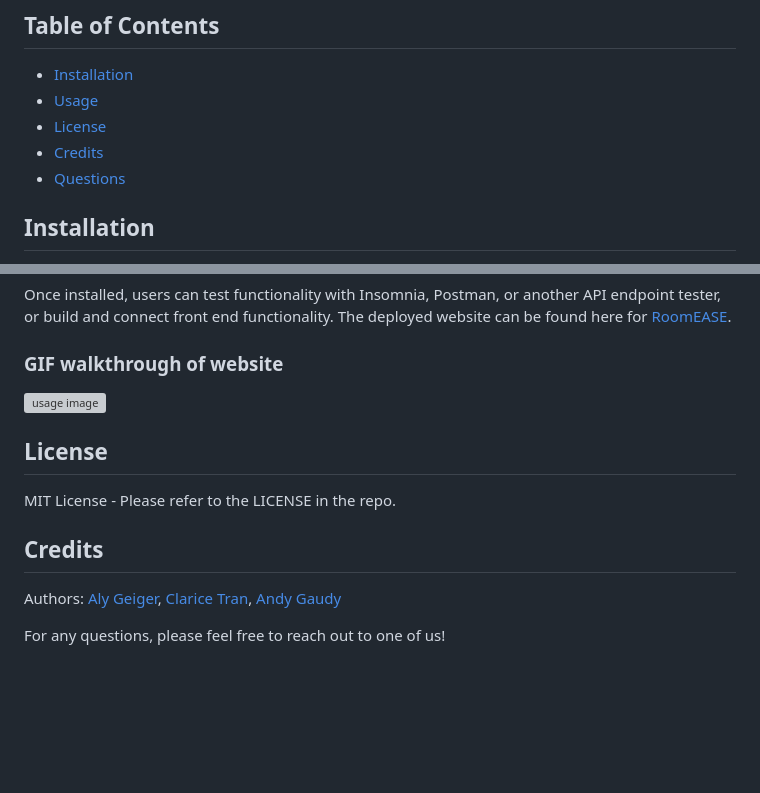
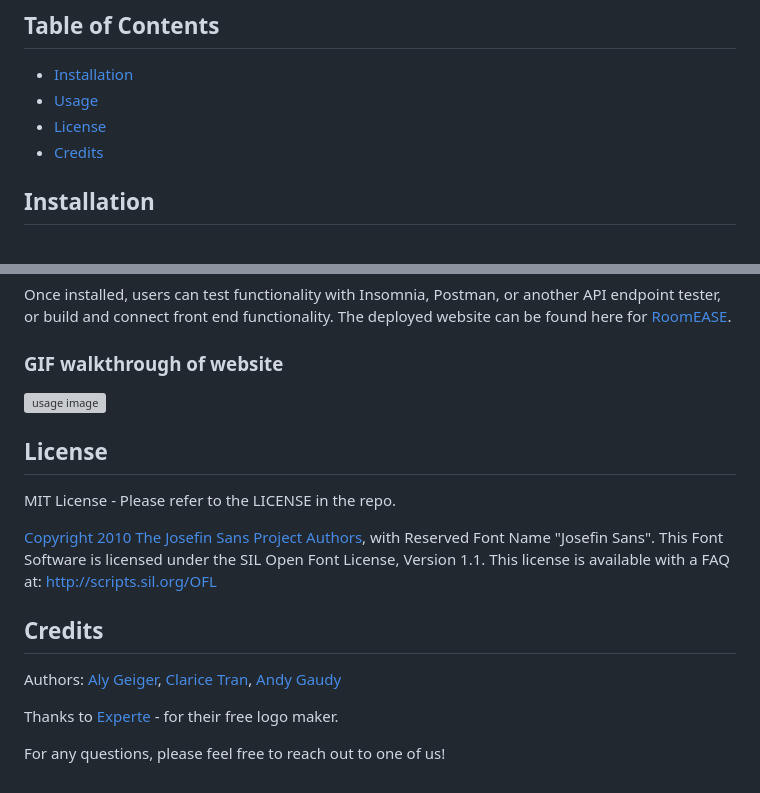
Before and after one commit to maximusDecimalusMeridius/roomease, a Markdown page: README.md, 2 parts joined by grey strips. GitHub-like rendering; blank space fills up the shorter version; grey boxes are pictures that could not be loaded.

Commit message:
updates to credits and usage image link

```diff
--- a/README.md
+++ b/README.md
@@ -99,7 +99,6 @@ THEN that data should update in the database.
 -   [Usage](#usage)
 -   [License](#license)
 -   [Credits](#credits)
--   [Questions](#questions)
 
 ## Installation
 
@@ -117,8 +116,14 @@ Once installed, users can test functionality with Insomnia, Postman, or another
 
 MIT License - Please refer to the LICENSE in the repo.
 
+[Copyright 2010 The Josefin Sans Project Authors](https://github.com/ThomasJockin/JosefinSansFont-master), with Reserved Font Name "Josefin Sans".
+This Font Software is licensed under the SIL Open Font License, Version 1.1.
+This license is available with a FAQ at: http://scripts.sil.org/OFL
+
 ## Credits
 
-Authors: [Aly Geiger](https://github.com/claricetran), [Clarice Tran](https://github.com/claricetran), [Andy Gaudy](https://github.com/claricetran)
+Authors: [Aly Geiger](https://github.com/KawaiKimono), [Clarice Tran](https://github.com/claricetran), [Andy Gaudy](https://github.com/maximusDecimalusMeridius)
+
+Thanks to [Experte](https://www.experte.com/logo-maker#/) - for their free logo maker.
 
 For any questions, please feel free to reach out to one of us!
```
Also changed, not shown: other parts of README.md (+1 -1 lines).
